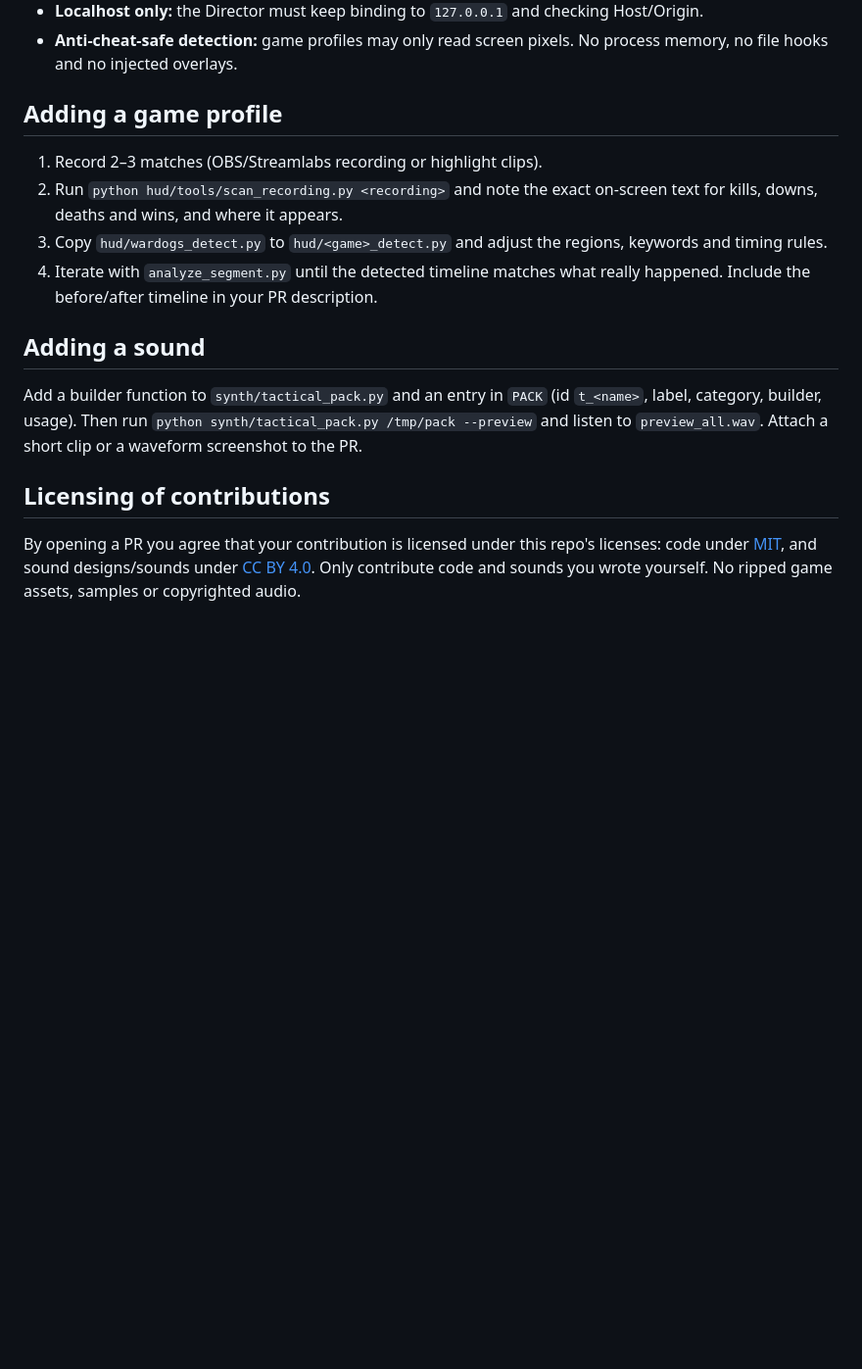
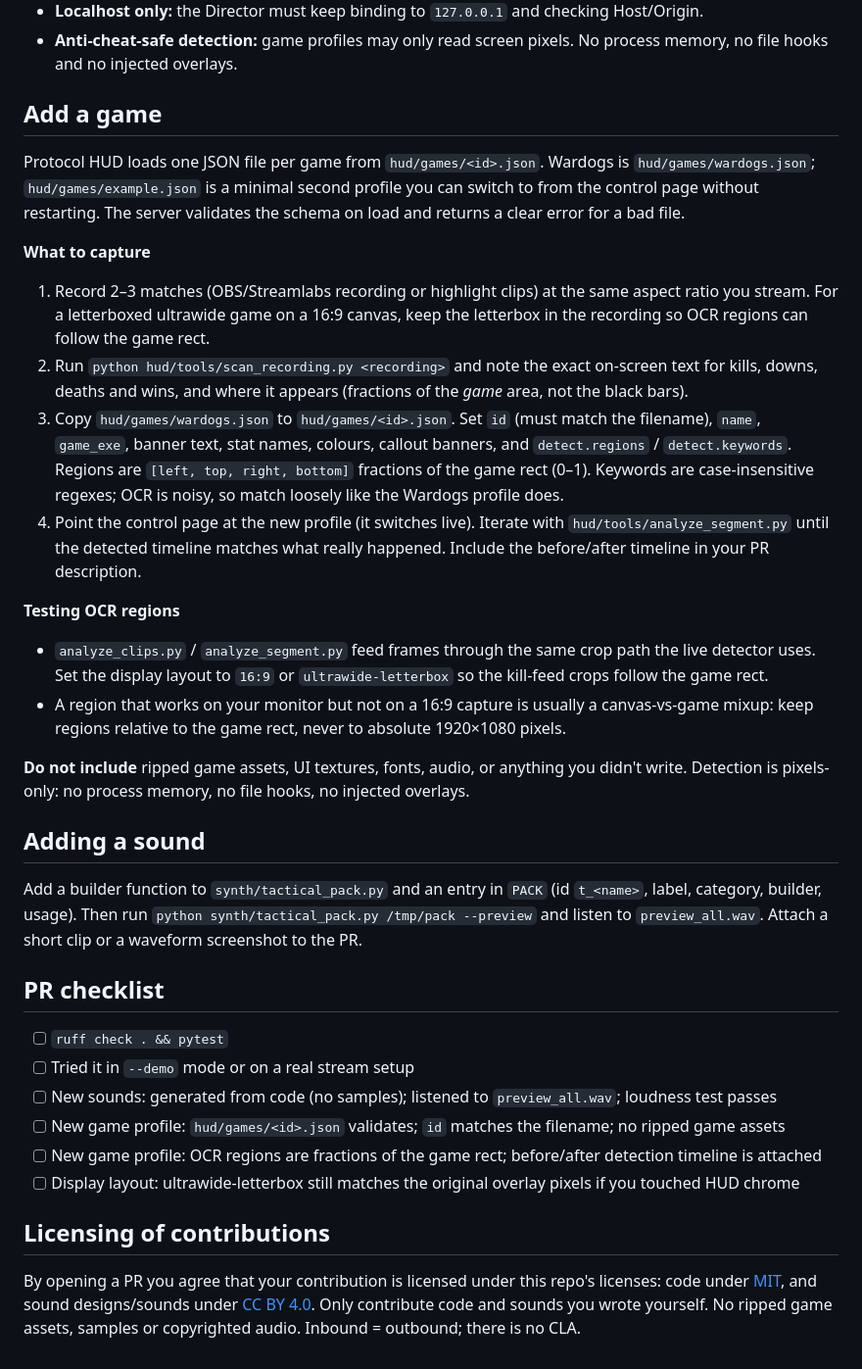
Before and after one commit to RFingAdam/tactical-deck, a Markdown page: CONTRIBUTING.md, the part around the change. Shown at 98% size. Rendered like a GitHub page; blank space fills up the shorter version.

```diff
--- a/CONTRIBUTING.md
+++ b/CONTRIBUTING.md
@@ -21,17 +21,37 @@ ruff check . && pytest                           # what CI runs (Linux + Windows
 - **Localhost only:** the Director must keep binding to `127.0.0.1` and checking Host/Origin.
 - **Anti-cheat-safe detection:** game profiles may only read screen pixels. No process memory, no file hooks and no injected overlays.
 
-## Adding a game profile
+## Add a game
 
-1. Record 2–3 matches (OBS/Streamlabs recording or highlight clips).
-2. Run `python hud/tools/scan_recording.py <recording>` and note the exact on-screen text for kills, downs, deaths and wins, and where it appears.
-3. Copy `hud/wardogs_detect.py` to `hud/<game>_detect.py` and adjust the regions, keywords and timing rules.
-4. Iterate with `analyze_segment.py` until the detected timeline matches what really happened. Include the before/after timeline in your PR description.
+Protocol HUD loads one JSON file per game from `hud/games/<id>.json`. Wardogs is `hud/games/wardogs.json`; `hud/games/example.json` is a minimal second profile you can switch to from the control page without restarting. The server validates the schema on load and returns a clear error for a bad file.
+
+**What to capture**
+
+1. Record 2–3 matches (OBS/Streamlabs recording or highlight clips) at the same aspect ratio you stream. For a letterboxed ultrawide game on a 16:9 canvas, keep the letterbox in the recording so OCR regions can follow the game rect.
+2. Run `python hud/tools/scan_recording.py <recording>` and note the exact on-screen text for kills, downs, deaths and wins, and where it appears (fractions of the *game* area, not the black bars).
+3. Copy `hud/games/wardogs.json` to `hud/games/<id>.json`. Set `id` (must match the filename), `name`, `game_exe`, banner text, stat names, colours, callout banners, and `detect.regions` / `detect.keywords`. Regions are `[left, top, right, bottom]` fractions of the game rect (0–1). Keywords are case-insensitive regexes; OCR is noisy, so match loosely like the Wardogs profile does.
+4. Point the control page at the new profile (it switches live). Iterate with `hud/tools/analyze_segment.py` until the detected timeline matches what really happened. Include the before/after timeline in your PR description.
+
+**Testing OCR regions**
+
+- `analyze_clips.py` / `analyze_segment.py` feed frames through the same crop path the live detector uses. Set the display layout to `16:9` or `ultrawide-letterbox` so the kill-feed crops follow the game rect.
+- A region that works on your monitor but not on a 16:9 capture is usually a canvas-vs-game mixup: keep regions relative to the game rect, never to absolute 1920×1080 pixels.
+
+**Do not include** ripped game assets, UI textures, fonts, audio, or anything you didn't write. Detection is pixels-only: no process memory, no file hooks, no injected overlays.
 
 ## Adding a sound
 
 Add a builder function to `synth/tactical_pack.py` and an entry in `PACK` (id `t_<name>`, label, category, builder, usage). Then run `python synth/tactical_pack.py /tmp/pack --preview` and listen to `preview_all.wav`. Attach a short clip or a waveform screenshot to the PR.
 
+## PR checklist
+
+- [ ] `ruff check . && pytest`
+- [ ] Tried it in `--demo` mode or on a real stream setup
+- [ ] New sounds: generated from code (no samples); listened to `preview_all.wav`; loudness test passes
+- [ ] New game profile: `hud/games/<id>.json` validates; `id` matches the filename; no ripped game assets
+- [ ] New game profile: OCR regions are fractions of the game rect; before/after detection timeline is attached
+- [ ] Display layout: ultrawide-letterbox still matches the original overlay pixels if you touched HUD chrome
+
 ## Licensing of contributions
 
-By opening a PR you agree that your contribution is licensed under this repo's licenses: code under [MIT](LICENSE), and sound designs/sounds under [CC BY 4.0](sounds/LICENSE). Only contribute code and sounds you wrote yourself. No ripped game assets, samples or copyrighted audio.
+By opening a PR you agree that your contribution is licensed under this repo's licenses: code under [MIT](LICENSE), and sound designs/sounds under [CC BY 4.0](sounds/LICENSE). Only contribute code and sounds you wrote yourself. No ripped game assets, samples or copyrighted audio. Inbound = outbound; there is no CLA.
```
Also changed, not shown: README.md (+30 -5 lines), hud/README.md (+25 -1 lines), docs/media/hud-layout-16x9.png (added), docs/media/hud-layout-ultrawide.png (added), 14 other files.
